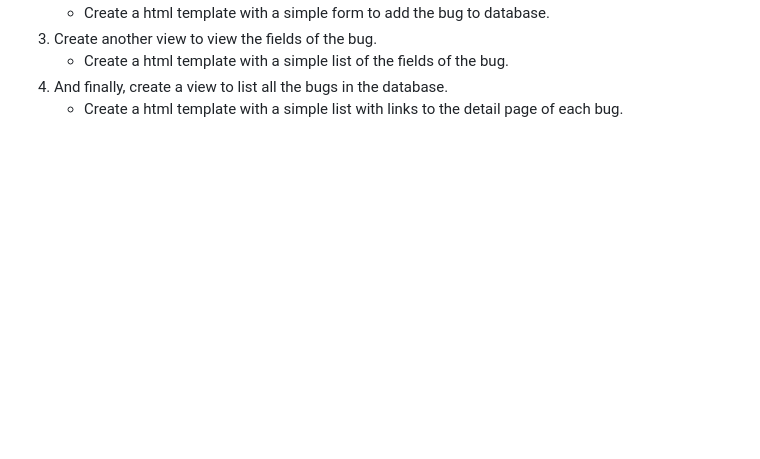
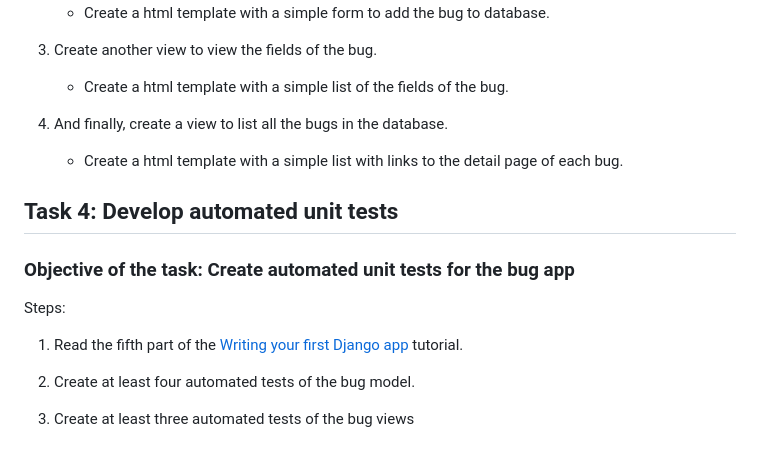
Before and after one commit to TuckWai97/Assist-Capacity-Exchange-Development, a Markdown page: ReadME.md, the part around one of its changes. Rendered like a GitHub page; blank space fills up the shorter version.

```diff
--- a/ReadME.md
+++ b/ReadME.md
@@ -66,6 +70,18 @@ Steps:
 2. Create one view to register a bug into the database.
    - Create a html template with a simple form to add the bug to database.
+
 3. Create another view to view the fields of the bug.
    - Create a html template with a simple list of the fields of the bug.
+
 4. And finally, create a view to list all the bugs in the database.
    - Create a html template with a simple list with links to the detail page of each bug.
+
+## Task 4: Develop automated unit tests
+### Objective of the task: Create automated unit tests for the bug app
+Steps:
+
+1. Read the fifth part of the [Writing your first Django app](https://docs.djangoproject.com/en/4.2/intro/tutorial05/) tutorial.
+
+2. Create at least four automated tests of the bug model.
+
+3. Create at least three automated tests of the bug views
```
Also changed, not shown: other parts of ReadME.md (+7 -3 lines).
